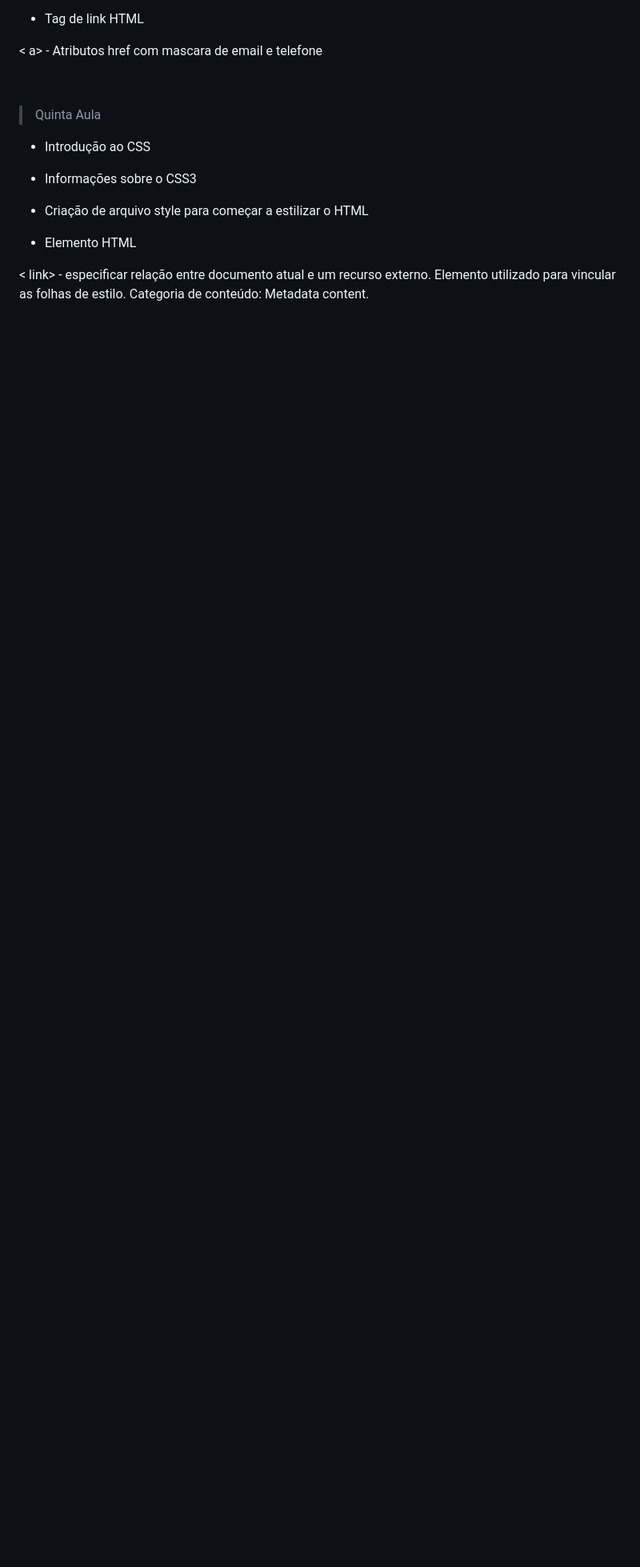
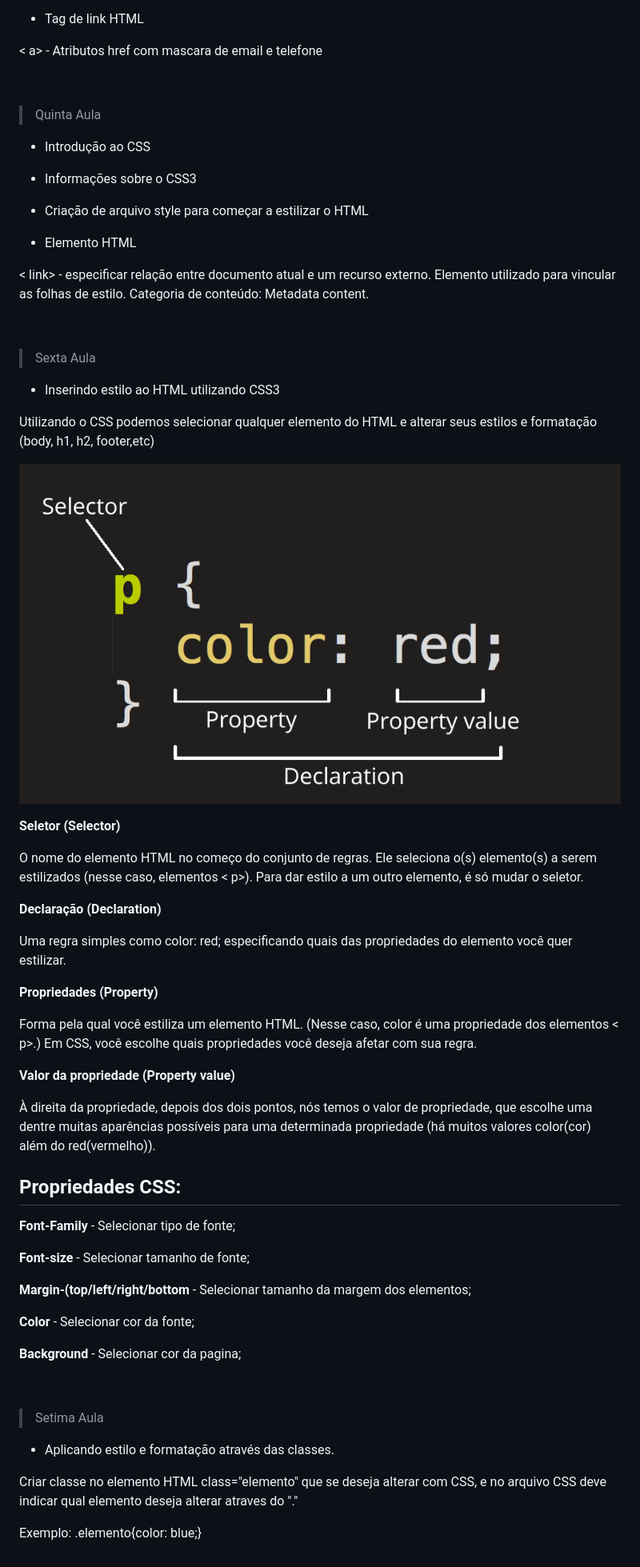
Before and after one commit to lexusmem/HTML5_CSS3_DIO, a Markdown page: README.md, the part around the change. Shown: that part at 80% size. GitHub-like rendering; pictures changed too: img/sintaxe_css.png (added); blank space fills up the shorter version.

Commit message:
Ajustes HTML e CSS

```diff
--- a/README.md
+++ b/README.md
@@ -77,3 +77,50 @@ Elemento utilizado para vincular as folhas de estilo.
 Categoria de conteúdo: Metadata content.
 
 &nbsp;
+> Sexta Aula
+* Inserindo estilo ao HTML utilizando CSS3
+
+Utilizando o CSS podemos selecionar qualquer elemento do HTML e alterar seus estilos e formatação (body, h1, h2, footer,etc)
+
+
+![Sintaxe CSS](img/sintaxe_css.png)
+
+**Seletor (Selector)**
+
+O nome do elemento HTML no começo do conjunto de regras. Ele seleciona o(s) elemento(s) a serem estilizados (nesse caso, elementos < p>). Para dar estilo a um outro elemento, é só mudar o seletor.
+
+**Declaração (Declaration)**
+
+Uma regra simples como color: red; especificando quais das propriedades do elemento você quer estilizar.
+
+**Propriedades (Property)**
+
+Forma pela qual você estiliza um elemento HTML. (Nesse caso, color é uma propriedade dos elementos < p>.) Em CSS, você escolhe quais propriedades você deseja afetar com sua regra.
+
+**Valor da propriedade (Property value)**
+
+À direita da propriedade, depois dos dois pontos, nós temos o valor de propriedade, que escolhe uma dentre muitas aparências possíveis para uma determinada propriedade (há muitos valores color(cor) além do red(vermelho)).
+
+
+## Propriedades CSS:
+
+**Font-Family** - Selecionar tipo de fonte;
+
+**Font-size** - Selecionar tamanho de fonte;
+
+**Margin-(top/left/right/bottom** - Selecionar tamanho da margem dos elementos;
+
+**Color** - Selecionar cor da fonte;
+
+**Background** - Selecionar cor da pagina;
+
+&nbsp;
+> Setima Aula
+
+* Aplicando estilo e formatação através das classes.
+
+
+Criar classe no elemento HTML class="elemento" que se deseja alterar com CSS, e no arquivo CSS
+deve indicar qual elemento deseja alterar atraves do "."
+
+Exemplo: .elemento{color: blue;}
```
Also changed, not shown: 2 other files.
